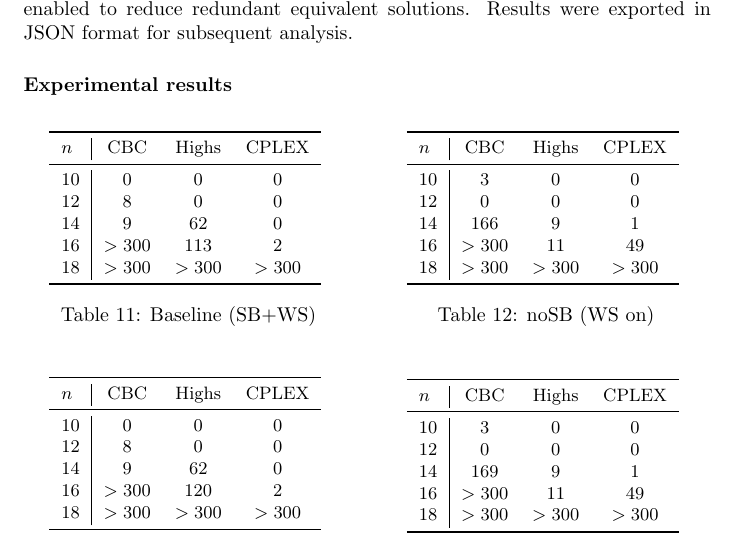
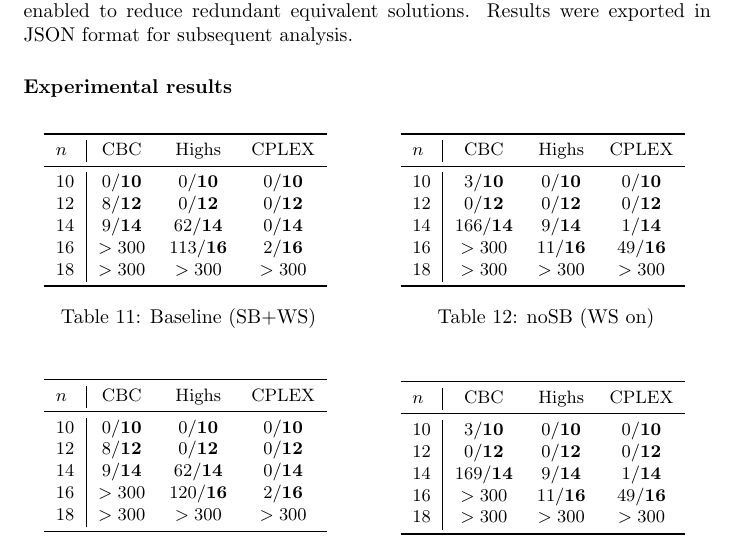
Before and after one commit to Albenni/CDMO-Project, a LaTeX document (Report/Report.tex): part of page 12 of 14, cut so that both start at the same text. Compiled offline with pdfLaTeX.

Commit message:
tables: obj value

```diff
--- a/Report/Report.tex
+++ b/Report/Report.tex
@@ -619,10 +619,10 @@ subsequent analysis.
 \begin{minipage}{.48\textwidth}\centering
 \begin{tabular}{l|ccc}\toprule
 $n$ & CBC & Highs & CPLEX\\\midrule
-10 & 0 & 0 & 0\\
-12 & 8 & 0 & 0\\
-14 & 9 & 62 & 0\\
-16 & \(>300\) & 113 & 2\\
+10 & 0/\textbf{10} & 0/\textbf{10} & 0/\textbf{10}\\
+12 & 8/\textbf{12} & 0/\textbf{12} & 0/\textbf{12}\\
+14 & 9/\textbf{14} & 62/\textbf{14} & 0/\textbf{14}\\
+16 & \(>300\) & 113/\textbf{16} & 2/\textbf{16}\\
 18 & \(>300\) & \(>300\) & \(>300\)\\\bottomrule
 \end{tabular}
 \caption{Baseline (SB+WS)}
@@ -630,10 +630,10 @@ $n$ & CBC & Highs & CPLEX\\\midrule
 \begin{minipage}{.48\textwidth}\centering
 \begin{tabular}{l|ccc}\toprule
 $n$ & CBC & Highs & CPLEX\\\midrule
-10 & 3 & 0 & 0\\
-12 & 0 & 0 & 0\\
-14 & 166 & 9 & 1\\
-16 & \(>300\) & 11 & 49\\
+10 & 3/\textbf{10} & 0/\textbf{10} & 0/\textbf{10}\\
+12 & 0/\textbf{12} & 0/\textbf{12} & 0/\textbf{12}\\
+14 & 166/\textbf{14} & 9/\textbf{14} & 1/\textbf{14}\\
+16 & \(>300\) & 11/\textbf{16} & 49/\textbf{16}\\
 18 & \(>300\) & \(>300\) & \(>300\)\\\bottomrule
 \end{tabular}
 \caption{noSB (WS on)}
@@ -644,10 +644,10 @@ $n$ & CBC & Highs & CPLEX\\\midrule
 \begin{minipage}{.48\textwidth}\centering
 \begin{tabular}{l|ccc}\toprule
 $n$ & CBC & Highs & CPLEX\\\midrule
-10 & 0 & 0 & 0\\
-12 & 8 & 0 & 0\\
-14 & 9 & 62 & 0\\
-16 & \(>300\) & 120 & 2\\
+10 & 0/\textbf{10} & 0/\textbf{10} & 0/\textbf{10}\\
+12 & 8/\textbf{12} & 0/\textbf{12} & 0/\textbf{12}\\
+14 & 9/\textbf{14} & 62/\textbf{14} & 0/\textbf{14}\\
+16 & \(>300\) & 120/\textbf{16} & 2/\textbf{16}\\
 18 & \(>300\) & \(>300\) & \(>300\)\\\bottomrule
 \end{tabular}
 \caption{noWS (SB on)}
@@ -655,10 +655,10 @@ $n$ & CBC & Highs & CPLEX\\\midrule
 \begin{minipage}{.48\textwidth}\centering
 \begin{tabular}{l|ccc}\toprule
 $n$ & CBC & Highs & CPLEX\\\midrule
-10 & 3 & 0 & 0\\
-12 & 0 & 0 & 0\\
-14 & 169 & 9 & 1\\
-16 & \(>300\) & 11 & 49\\
+10 & 3/\textbf{10} & 0/\textbf{10} & 0/\textbf{10}\\
+12 & 0/\textbf{12} & 0/\textbf{12} & 0/\textbf{12}\\
+14 & 169/\textbf{14} & 9/\textbf{14} & 1/\textbf{14}\\
+16 & \(>300\) & 11/\textbf{16} & 49/\textbf{16}\\
 18 & \(>300\) & \(>300\) & \(>300\)\\\bottomrule
 \end{tabular}
 \caption{noWS + noSB}
```
